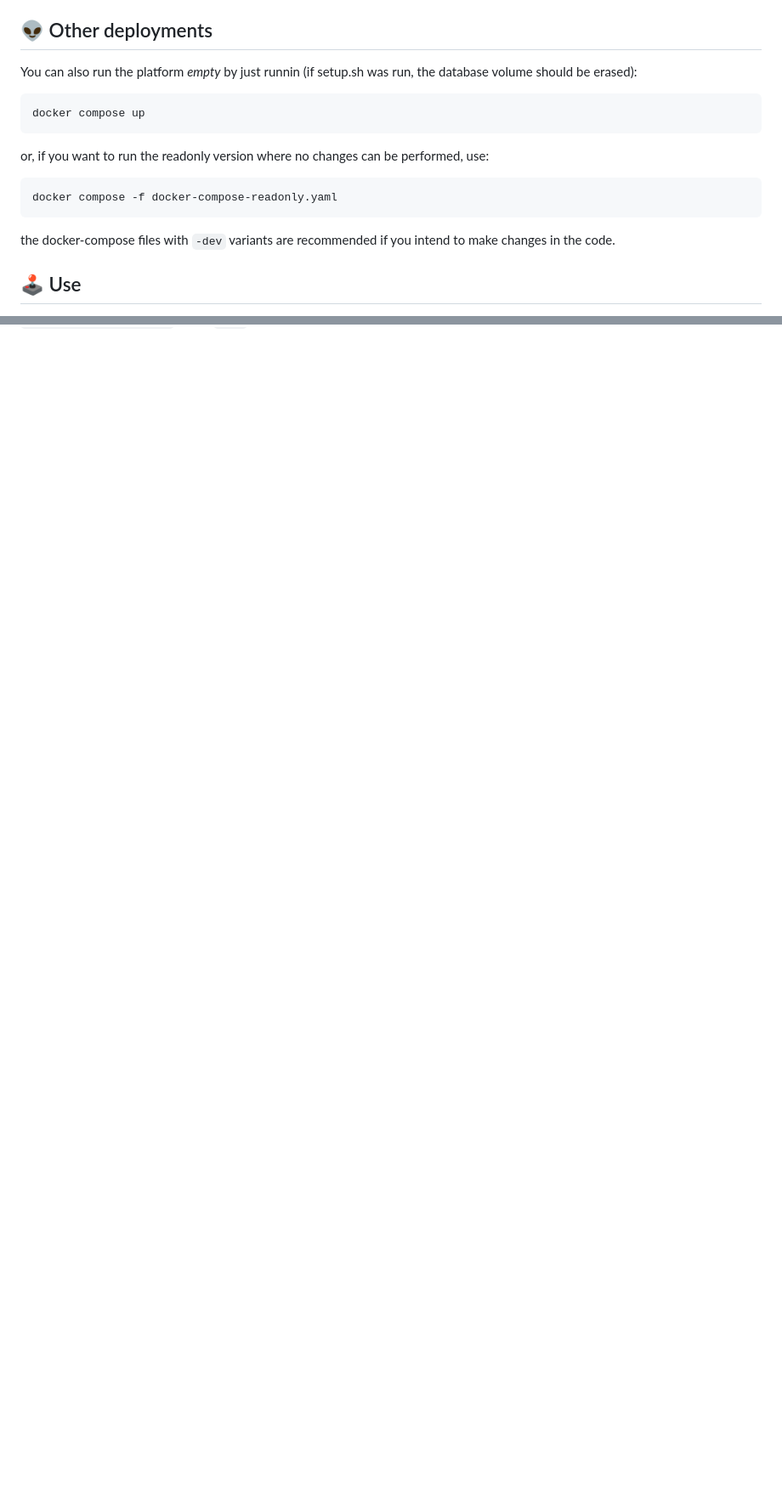
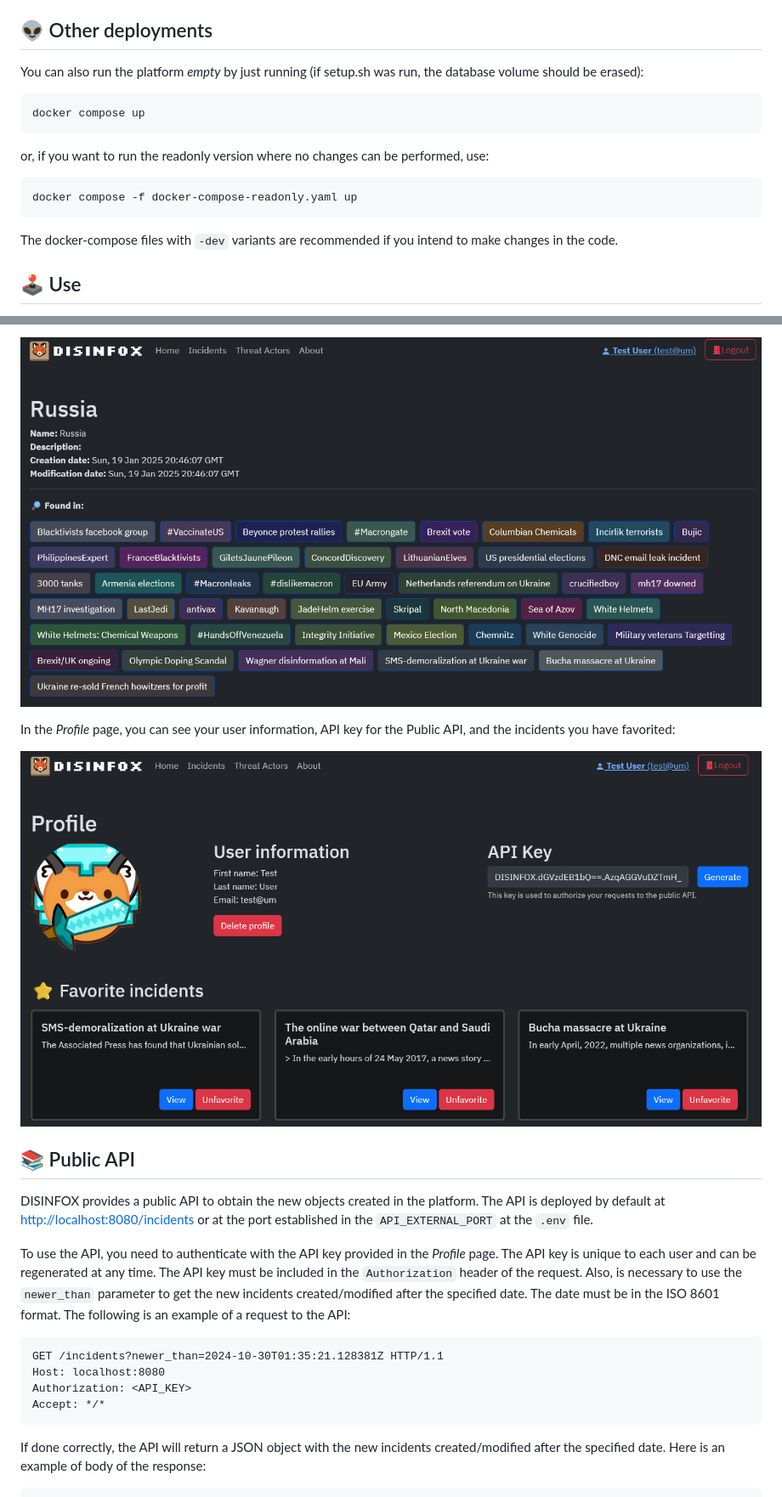
Before and after one commit to CyberDataLab/disinfox, a Markdown page: README.md, 2 parts joined by grey strips. Shown: that part at 85% size. GitHub-like rendering; pictures changed too: imgs/profile.png (added), imgs/threat-actor-detail.png (added); blank space fills up the shorter version.

````diff
--- a/README.md
+++ b/README.md
@@ -30,7 +29,7 @@ This bash file will include a default user + the incidents available in the data
 
 ## 👽 Other deployments
 
-You can also run the platform _empty_ by just runnin (if setup.sh was run, the database volume should be erased):
+You can also run the platform _empty_ by just running (if setup.sh was run, the database volume should be erased):
 
 ```bash
 docker compose up
@@ -39,10 +38,10 @@ docker compose up
 or, if you want to run the readonly version where no changes can be performed, use:
 
 ```bash
-docker compose -f docker-compose-readonly.yaml
+docker compose -f docker-compose-readonly.yaml up
 ```
 
-the docker-compose files with `-dev` variants are recommended if you intend to make changes in the code.
+The docker-compose files with `-dev` variants are recommended if you intend to make changes in the code.
 
 ## 🕹️ Use
 
@@ -49,0 +63,20 @@ After performing the installation, the DISINFOX's web page is available at <http
+![Threat Actor detail](imgs/threat-actor-detail.png)
+
+In the _Profile_ page, you can see your user information, API key for the Public API, and the incidents you have favorited:
+
+![Profile section](imgs/profile.png)
+
+## 📚 Public API
+
+DISINFOX provides a public API to obtain the new objects created in the platform. The API is deployed by default at <http://localhost:8080/incidents> or at the port established in the `API_EXTERNAL_PORT` at the `.env` file.
+
+To use the API, you need to authenticate with the API key provided in the _Profile_ page. The API key is unique to each user and can be regenerated at any time. The API key must be included in the `Authorization` header of the request. Also, is necessary to use the `newer_than` parameter to get the new incidents created/modified after the specified date. The date must be in the ISO 8601 format. The following is an example of a request to the API:
+
+```http
+GET /incidents?newer_than=2024-10-30T01:35:21.128381Z HTTP/1.1
+Host: localhost:8080
+Authorization: <API_KEY>
+Accept: */*
+```
+If done correctly, the API will return a JSON object with the new incidents created/modified after the specified date. Here is an example of body of the response:
+
````
Also changed, not shown: other parts of README.md (+78 -3 lines), imgs/homepage.png (added), imgs/listing.png (added).
